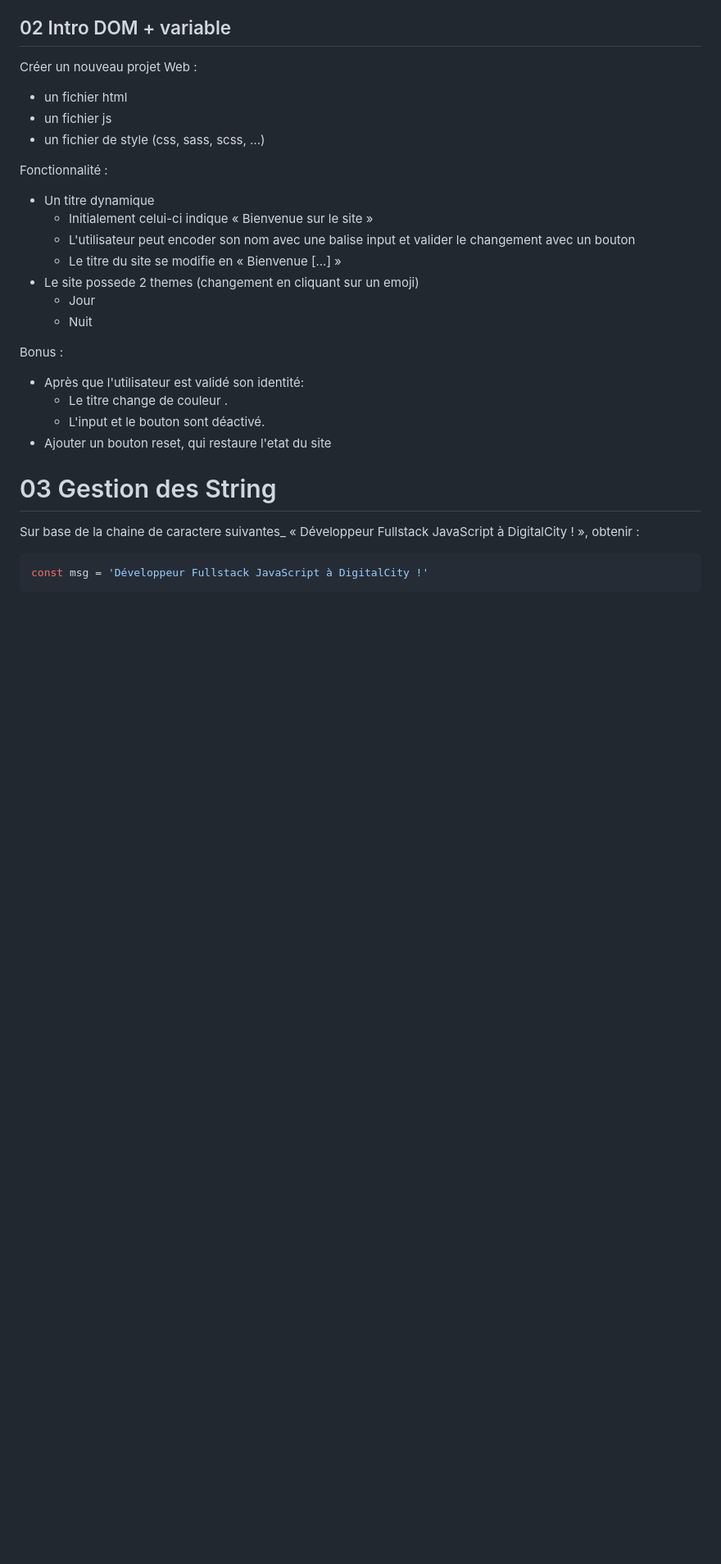
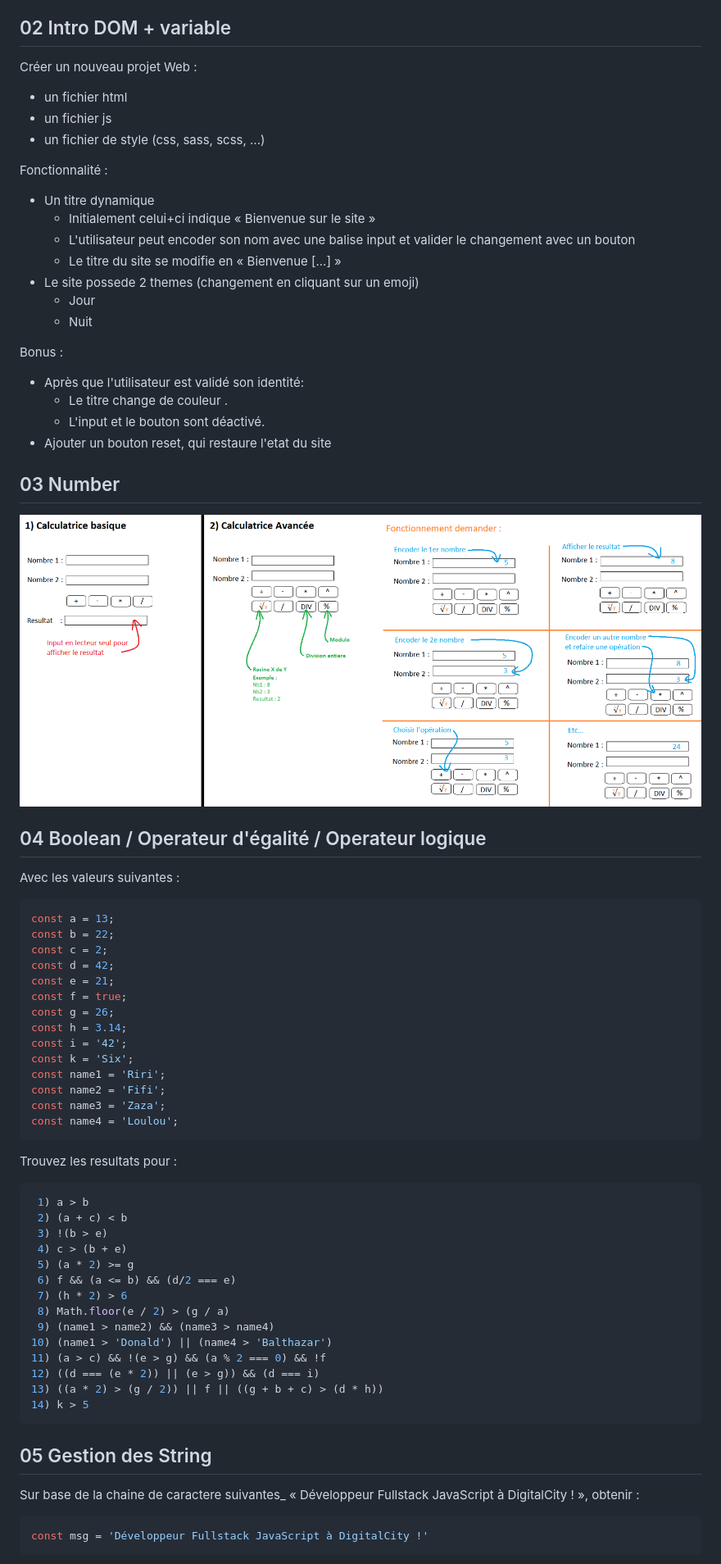
Before and after one commit to TMCognitic/BF_2026_FullStackJS, a Markdown page: README.md, the part around the change printed below. Shown: that part at 82% size. Drawn GitHub-style; pictures changed too: asserts/ExerciceTypage.png (added); blank space fills up the shorter version.

Commit message:
Mise à jour des exercices

````diff
--- a/README.md
+++ b/README.md
@@ -36,7 +36,7 @@ Créer un nouveau projet Web :
 Fonctionnalité :
 
 + Un titre dynamique
-  + Initialement celui-ci indique « Bienvenue sur le site »
+  + Initialement celui+ci indique « Bienvenue sur le site »
   + L'utilisateur peut encoder son nom avec une balise input et valider le changement avec un bouton
   + Le titre du site se modifie en « Bienvenue [...] »
 + Le site possede 2 themes (changement en cliquant sur un emoji)
@@ -50,7 +50,51 @@ Bonus :
   + L'input et le bouton sont déactivé.
 + Ajouter un bouton reset, qui restaure l'etat du site
 
-# 03 Gestion des String
+## 03 Number
+
+![Exercice Calculatrice](./asserts/ExerciceTypage.png)
+
+## 04 Boolean / Operateur d'égalité / Operateur logique
+
+Avec les valeurs suivantes :
+
+``` js
+const a = 13;
+const b = 22;
+const c = 2;
+const d = 42;
+const e = 21;
+const f = true;
+const g = 26;
+const h = 3.14;
+const i = '42';
+const k = 'Six';
+const name1 = 'Riri';
+const name2 = 'Fifi';
+const name3 = 'Zaza';
+const name4 = 'Loulou';
+```
+
+Trouvez les resultats pour :
+
+``` js
+ 1) a > b
+ 2) (a + c) < b
+ 3) !(b > e)
+ 4) c > (b + e)
+ 5) (a * 2) >= g
+ 6) f && (a <= b) && (d/2 === e)
+ 7) (h * 2) > 6
+ 8) Math.floor(e / 2) > (g / a)
+ 9) (name1 > name2) && (name3 > name4)
+10) (name1 > 'Donald') || (name4 > 'Balthazar')
+11) (a > c) && !(e > g) && (a % 2 === 0) && !f
+12) ((d === (e * 2)) || (e > g)) && (d === i)
+13) ((a * 2) > (g / 2)) || f || ((g + b + c) > (d * h))
+14) k > 5
+```
+
+## 05 Gestion des String
 
 Sur base de la chaine de caractere suivantes_
 « Développeur Fullstack JavaScript à DigitalCity ! », obtenir :
````
Also changed, not shown: other parts of README.md (+27 -1 lines).
